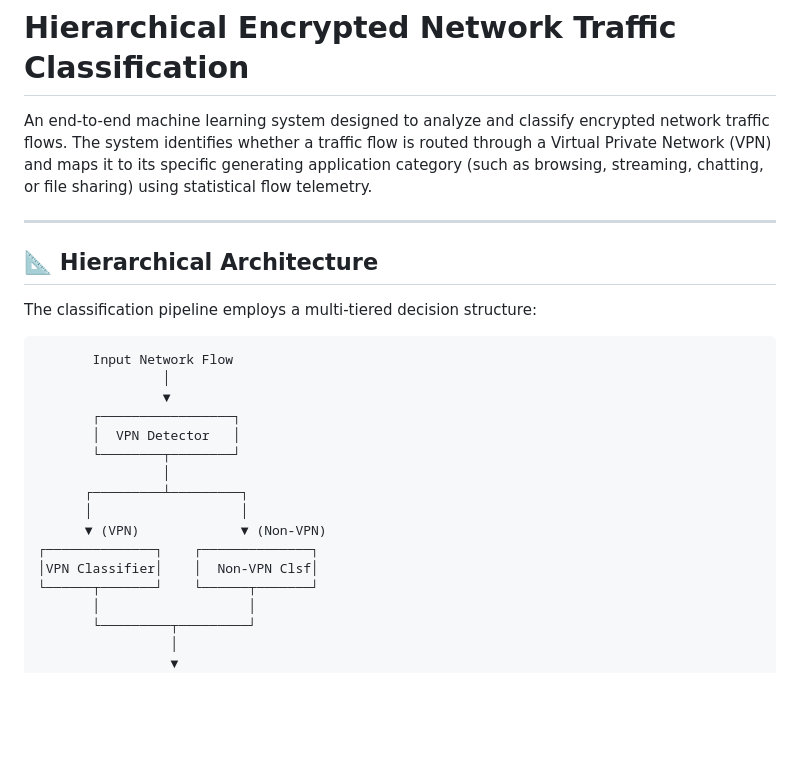
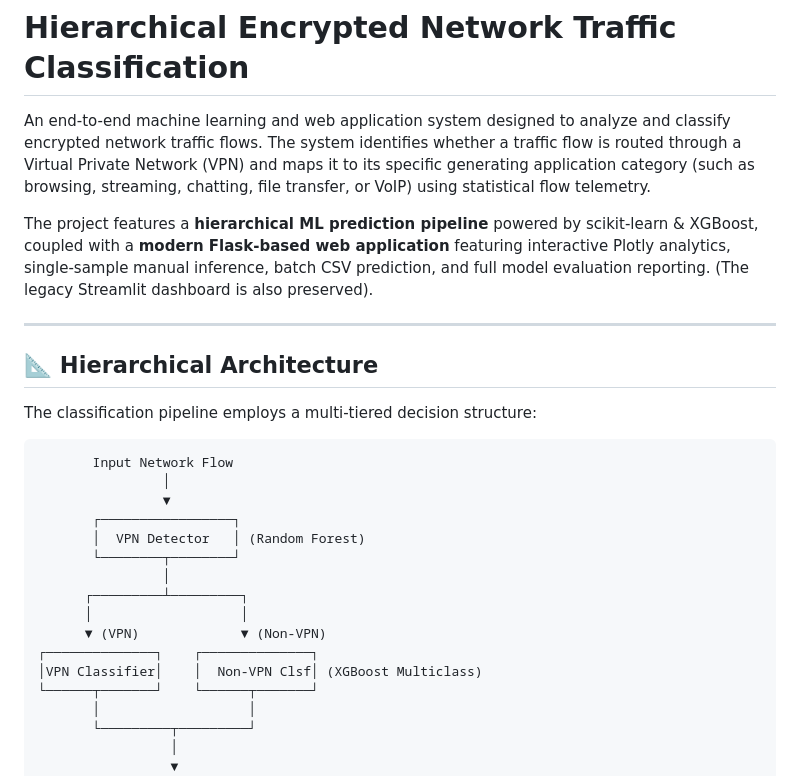
Before and after one commit to satyamsingh39/VPN-Project, a Markdown page: README.md, the part around one of its changes. Drawn GitHub-style; blank space fills up the shorter version.

```diff
--- a/README.md
+++ b/README.md
@@ -1,6 +1,8 @@
 # Hierarchical Encrypted Network Traffic Classification
 
-An end-to-end machine learning system designed to analyze and classify encrypted network traffic flows. The system identifies whether a traffic flow is routed through a Virtual Private Network (VPN) and maps it to its specific generating application category (such as browsing, streaming, chatting, or file sharing) using statistical flow telemetry.
+An end-to-end machine learning and web application system designed to analyze and classify encrypted network traffic flows. The system identifies whether a traffic flow is routed through a Virtual Private Network (VPN) and maps it to its specific generating application category (such as browsing, streaming, chatting, file transfer, or VoIP) using statistical flow telemetry.
+
+The project features a **hierarchical ML prediction pipeline** powered by scikit-learn & XGBoost, coupled with a **modern Flask-based web application** featuring interactive Plotly analytics, single-sample manual inference, batch CSV prediction, and full model evaluation reporting. (The legacy Streamlit dashboard is also preserved).
 
 ---
 
@@ -13,14 +15,14 @@ The classification pipeline employs a multi-tiered decision structure:
                 │
                 ▼
        ┌─────────────────┐
-       │  VPN Detector   │
+       │  VPN Detector   │ (Random Forest)
        └────────┬────────┘
                 │
       ┌─────────┴─────────┐
       │                   │
       ▼ (VPN)             ▼ (Non-VPN)
 ┌──────────────┐    ┌──────────────┐
-│VPN Classifier│    │  Non-VPN Clsf│
+│VPN Classifier│    │  Non-VPN Clsf│ (XGBoost Multiclass)
 └──────┬───────┘    └──────┬───────┘
        │                   │
        └─────────┬─────────┘
```
Also changed, not shown: other parts of README.md (+71 -15 lines), PROJECT_KNOWLEDGE_BASE.md (+197 -250 lines).
